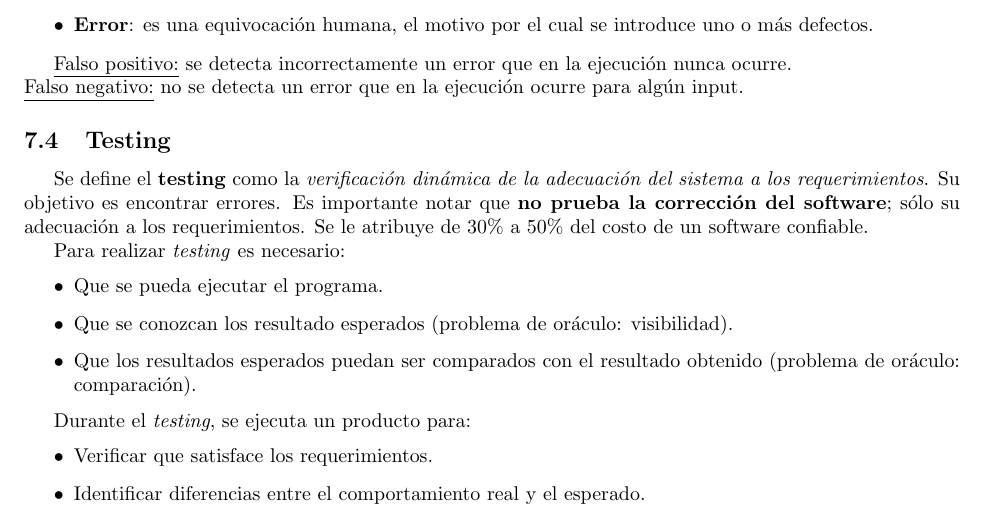
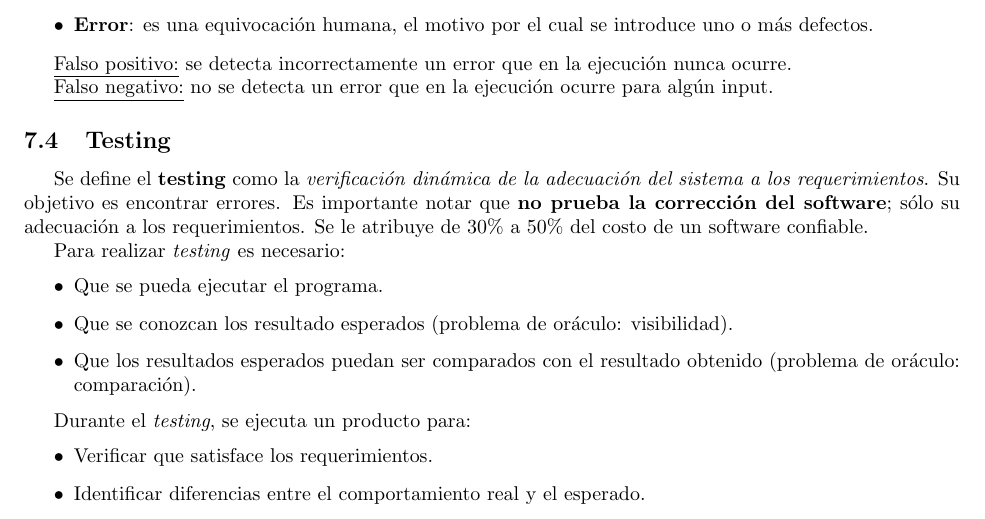
Before and after one commit to CubaWiki/ISW1-ApunteCompleto-jsackmann, a LaTeX document (IngSoft.tex): part of page 61 of 96, cut so that both start at the same text. Compiled offline with pdfLaTeX.

Commit message:
Alineacion

```diff
--- a/IngSoft.tex
+++ b/IngSoft.tex
@@ -1799,8 +1799,10 @@ Puede ser de dos tipos:
 	\item \textbf{Error}: es una equivocación humana, el motivo por el cual se introduce uno o más defectos.
 \end{itemize}
 
-%%NUEVO-COBY%%
-\underline{Falso positivo:} se detecta incorrectamente un error que en la ejecución nunca ocurre.\\
+
+%%NUEVO-COBY%%
+\underline{Falso positivo:} se detecta incorrectamente un error que en la ejecución nunca ocurre.
+
 \underline{Falso negativo:} no se detecta un error que en la ejecución ocurre para algún input.
 %%FIN-NUEVO-COBY%%
 
```
